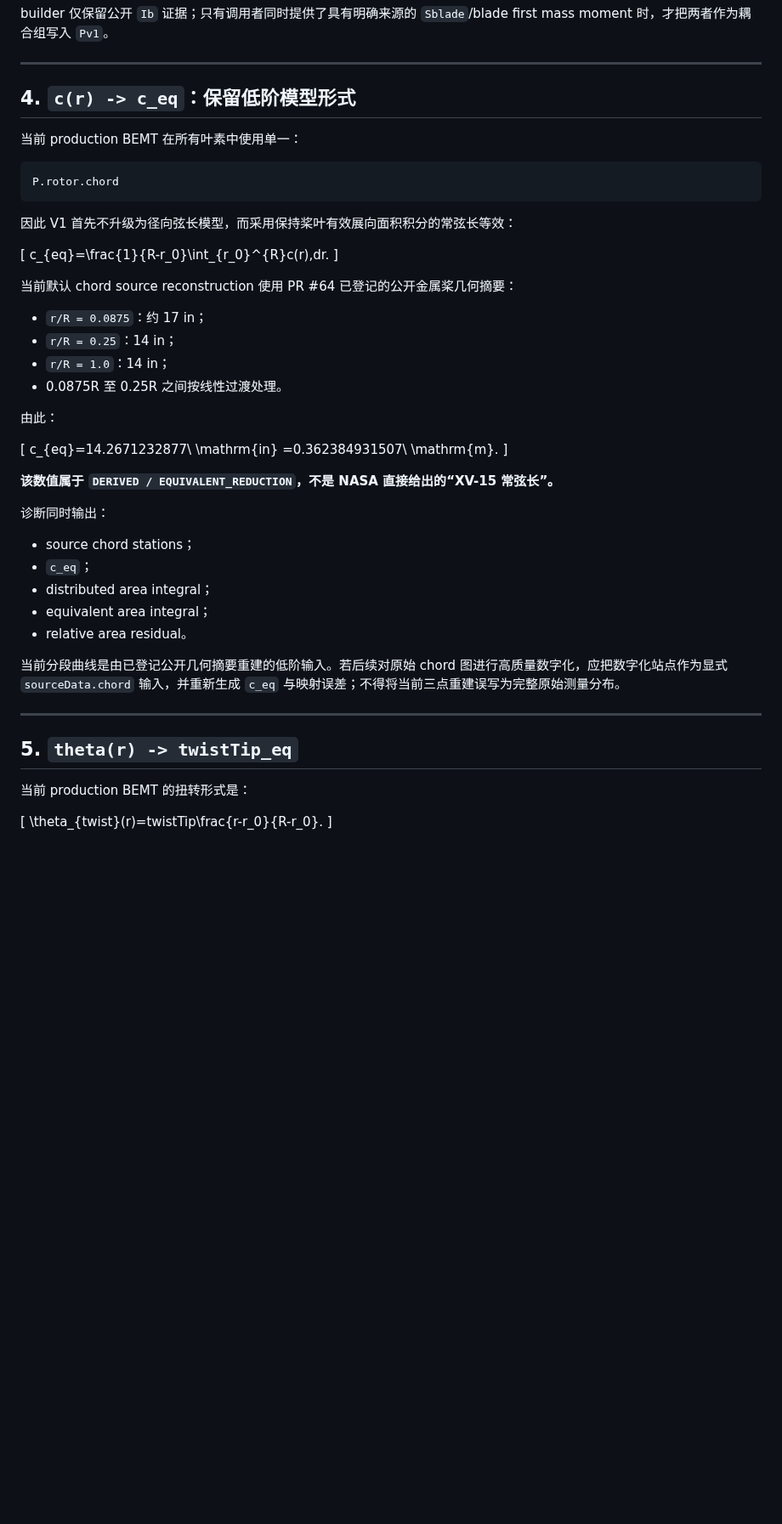
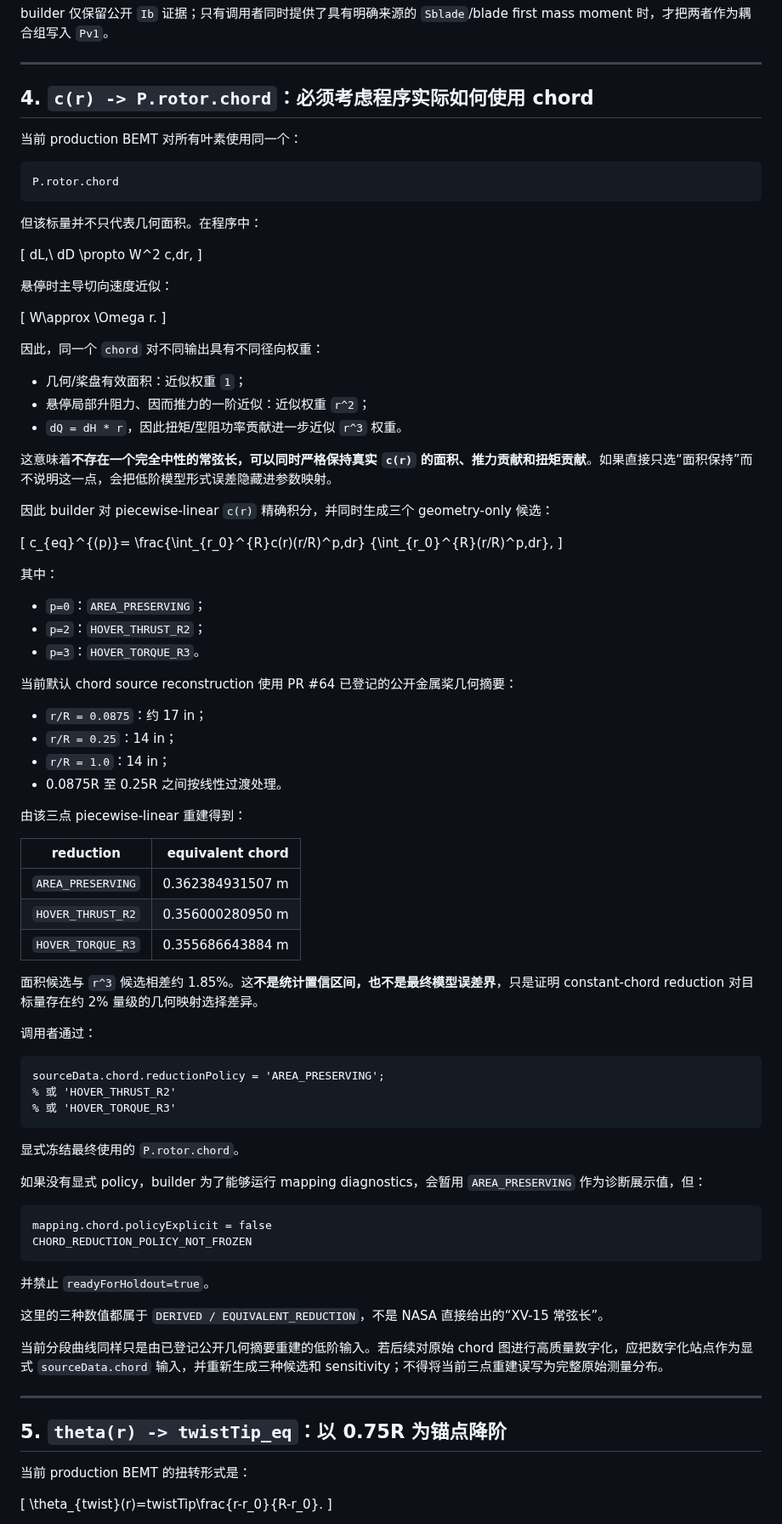
Before and after one commit to x162645/tiltrotor-matlab, a Markdown page: docs/XV15_V1_VALIDATION_INSTANCE.md, the part around one of its changes. Shown at 85% size. Rendered like a GitHub page; blank space fills up the shorter version.

Commit message:
docs: explain program-aware V1 reduction policies

````diff
--- a/docs/XV15_V1_VALIDATION_INSTANCE.md
+++ b/docs/XV15_V1_VALIDATION_INSTANCE.md
@@ -86,19 +86,47 @@ builder 仅保留公开 `Ib` 证据；只有调用者同时提供了具有明确
 
 ---
 
-## 4. `c(r) -> c_eq`：保留低阶模型形式
+## 4. `c(r) -> P.rotor.chord`：必须考虑程序实际如何使用 chord
 
-当前 production BEMT 在所有叶素中使用单一：
+当前 production BEMT 对所有叶素使用同一个：
 
 ```matlab
 P.rotor.chord
 ```
 
-因此 V1 首先不升级为径向弦长模型，而采用保持桨叶有效展向面积积分的常弦长等效：
+但该标量并不只代表几何面积。在程序中：
 
 \[
-c_{eq}=\frac{1}{R-r_0}\int_{r_0}^{R}c(r)\,dr.
+dL,\ dD \propto W^2 c\,dr,
 \]
+
+悬停时主导切向速度近似：
+
+\[
+W\approx \Omega r.
+\]
+
+因此，同一个 `chord` 对不同输出具有不同径向权重：
+
+- 几何/桨盘有效面积：近似权重 `1`；
+- 悬停局部升阻力、因而推力的一阶近似：近似权重 `r^2`；
+- `dQ = dH * r`，因此扭矩/型阻功率贡献进一步近似 `r^3` 权重。
+
+这意味着**不存在一个完全中性的常弦长，可以同时严格保持真实 `c(r)` 的面积、推力贡献和扭矩贡献**。如果直接只选“面积保持”而不说明这一点，会把低阶模型形式误差隐藏进参数映射。
+
+因此 builder 对 piecewise-linear `c(r)` 精确积分，并同时生成三个 geometry-only 候选：
+
+\[
+c_{eq}^{(p)}=
+\frac{\int_{r_0}^{R}c(r)(r/R)^p\,dr}
+{\int_{r_0}^{R}(r/R)^p\,dr},
+\]
+
+其中：
+
+- `p=0`：`AREA_PRESERVING`；
+- `p=2`：`HOVER_THRUST_R2`；
+- `p=3`：`HOVER_TORQUE_R3`。
 
 当前默认 chord source reconstruction 使用 PR #64 已登记的公开金属桨几何摘要：
 
@@ -107,28 +135,42 @@ c_{eq}=\frac{1}{R-r_0}\int_{r_0}^{R}c(r)\,dr.
 - `r/R = 1.0`：14 in；
 - 0.0875R 至 0.25R 之间按线性过渡处理。
 
-由此：
+由该三点 piecewise-linear 重建得到：
 
-\[
-c_{eq}=14.2671232877\ \mathrm{in}
-=0.362384931507\ \mathrm{m}.
-\]
+| reduction | equivalent chord |
+|---|---:|
+| `AREA_PRESERVING` | 0.362384931507 m |
+| `HOVER_THRUST_R2` | 0.356000280950 m |
+| `HOVER_TORQUE_R3` | 0.355686643884 m |
 
-**该数值属于 `DERIVED / EQUIVALENT_REDUCTION`，不是 NASA 直接给出的“XV-15 常弦长”。**
+面积候选与 `r^3` 候选相差约 1.85%。这**不是统计置信区间，也不是最终模型误差界**，只是证明 constant-chord reduction 对目标量存在约 2% 量级的几何映射选择差异。
 
-诊断同时输出：
+调用者通过：
 
-- source chord stations；
-- `c_eq`；
-- distributed area integral；
-- equivalent area integral；
-- relative area residual。
+```matlab
+sourceData.chord.reductionPolicy = 'AREA_PRESERVING';
+% 或 'HOVER_THRUST_R2'
+% 或 'HOVER_TORQUE_R3'
+```
 
-当前分段曲线是由已登记公开几何摘要重建的低阶输入。若后续对原始 chord 图进行高质量数字化，应把数字化站点作为显式 `sourceData.chord` 输入，并重新生成 `c_eq` 与映射误差；不得将当前三点重建误写为完整原始测量分布。
+显式冻结最终使用的 `P.rotor.chord`。
+
+如果没有显式 policy，builder 为了能够运行 mapping diagnostics，会暂用 `AREA_PRESERVING` 作为诊断展示值，但：
+
+```text
+mapping.chord.policyExplicit = false
+CHORD_REDUCTION_POLICY_NOT_FROZEN
+```
+
+并禁止 `readyForHoldout=true`。
+
+这里的三种数值都属于 `DERIVED / EQUIVALENT_REDUCTION`，不是 NASA 直接给出的“XV-15 常弦长”。
+
+当前分段曲线同样只是由已登记公开几何摘要重建的低阶输入。若后续对原始 chord 图进行高质量数字化，应把数字化站点作为显式 `sourceData.chord` 输入，并重新生成三种候选和 sensitivity；不得将当前三点重建误写为完整原始测量分布。
 
 ---
 
-## 5. `theta(r) -> twistTip_eq`
+## 5. `theta(r) -> twistTip_eq`：以 0.75R 为锚点降阶
 
 当前 production BEMT 的扭转形式是：
 
````
Also changed, not shown: other parts of docs/XV15_V1_VALIDATION_INSTANCE.md (+58 -28 lines).
